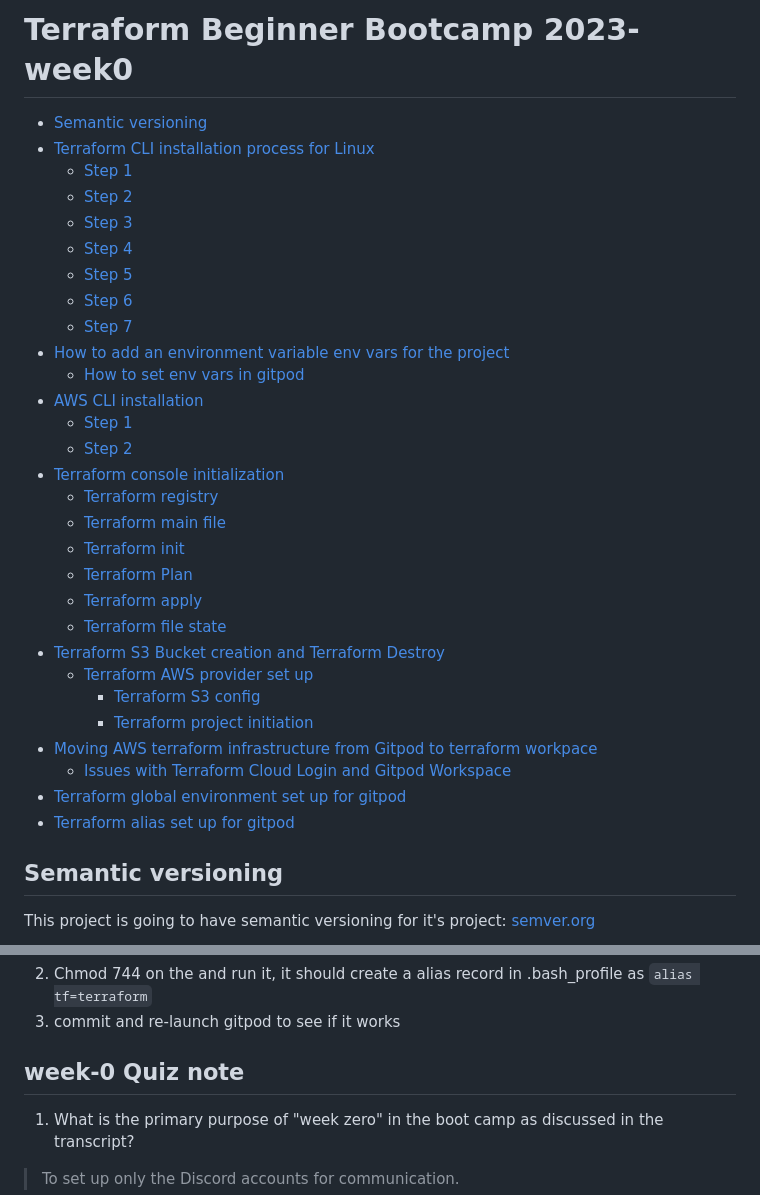
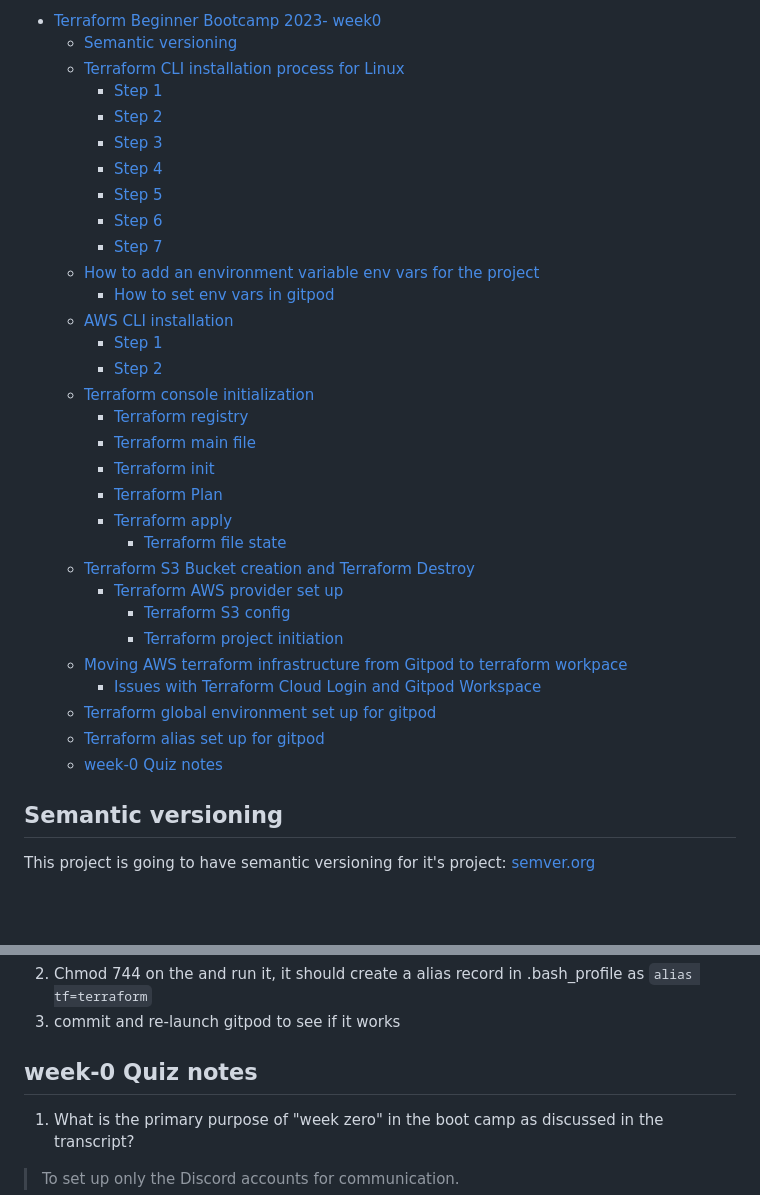
Before and after one commit to laks-narasimman/terraform-beginner-bootcamp-2023, a Markdown page: journal/week0.md, 2 parts joined by grey strips. Drawn GitHub-style; blank space fills up the shorter version.

Commit message:
Update week0.md
adding table of contents

```diff
--- a/journal/week0.md
+++ b/journal/week0.md
@@ -1,34 +1,34 @@
-# Terraform Beginner Bootcamp 2023- week0
-- [Semantic versioning](#semantic-versioning)
-- [Terraform CLI installation process for Linux](#terraform-cli-installation-process-for-linux)
-  * [Step 1](#step-1)
-  * [Step 2](#step-2)
-  * [Step 3](#step-3)
-  * [Step 4](#step-4)
-  * [Step 5](#step-5)
-  * [Step 6](#step-6)
-  * [Step 7](#step-7)
-- [How to add an environment variable env vars for the project](#how-to-add-an-environment-variable-env-vars-for-the-project)
-  * [How to set env vars in gitpod](#how-to-set-env-vars-in-gitpod)
-- [AWS CLI installation](#aws-cli-installation)
-    + [Step 1](#step-1-1)
-    + [Step 2](#step-2-1)
-- [Terraform console initialization](#terraform-console-initialization)
-  * [Terraform registry](#terraform-registry)
-  * [Terraform main file](#terraform-main-file)
-  * [Terraform init](#terraform-init)
-  * [Terraform Plan](#terraform-plan)
-  * [Terraform apply](#terraform-apply)
-  * [Terraform file state](#terraform-file-state)
-- [Terraform S3 Bucket creation and Terraform Destroy](#terraform-s3-bucket-creation-and-terraform-destroy)
-  * [Terraform AWS provider set up](#terraform-aws-provider-set-up)
-    + [Terraform S3 config](#terraform-s3-config)
-    + [Terraform project initiation](#terraform-project-initiation)
-- [Moving AWS terraform infrastructure from Gitpod to terraform workpace](#moving-aws-terraform-infrastructure-from-gitpod-to-terraform-workpace)
-  * [Issues with Terraform Cloud Login and Gitpod Workspace](#issues-with-terraform-cloud-login-and-gitpod-workspace)
-- [Terraform global environment set up for gitpod](#terraform-global-environment-set-up-for-gitpod)
-- [Terraform alias set up for gitpod](#terraform-alias-set-up-for-gitpod)
-
+- [Terraform Beginner Bootcamp 2023- week0](#terraform-beginner-bootcamp-2023--week0)
+  * [Semantic versioning](#semantic-versioning)
+  * [Terraform CLI installation process for Linux](#terraform-cli-installation-process-for-linux)
+    + [Step 1](#step-1)
+    + [Step 2](#step-2)
+    + [Step 3](#step-3)
+    + [Step 4](#step-4)
+    + [Step 5](#step-5)
+    + [Step 6](#step-6)
+    + [Step 7](#step-7)
+  * [How to add an environment variable env vars for the project](#how-to-add-an-environment-variable-env-vars-for-the-project)
+    + [How to set env vars in gitpod](#how-to-set-env-vars-in-gitpod)
+  * [AWS CLI installation](#aws-cli-installation)
+      - [Step 1](#step-1-1)
+      - [Step 2](#step-2-1)
+  * [Terraform console initialization](#terraform-console-initialization)
+    + [Terraform registry](#terraform-registry)
+    + [Terraform main file](#terraform-main-file)
+    + [Terraform init](#terraform-init)
+    + [Terraform Plan](#terraform-plan)
+    + [Terraform apply](#terraform-apply)
+      - [Terraform file state](#terraform-file-state)
+  * [Terraform S3 Bucket creation and Terraform Destroy](#terraform-s3-bucket-creation-and-terraform-destroy)
+    + [Terraform AWS provider set up](#terraform-aws-provider-set-up)
+      - [Terraform S3 config](#terraform-s3-config)
+      - [Terraform project initiation](#terraform-project-initiation)
+  * [Moving AWS terraform infrastructure from Gitpod to terraform workpace](#moving-aws-terraform-infrastructure-from-gitpod-to-terraform-workpace)
+    + [Issues with Terraform Cloud Login and Gitpod Workspace](#issues-with-terraform-cloud-login-and-gitpod-workspace)
+  * [Terraform global environment set up for gitpod](#terraform-global-environment-set-up-for-gitpod)
+  * [Terraform alias set up for gitpod](#terraform-alias-set-up-for-gitpod)
+  * [week-0 Quiz notes](#week-0-quiz-notes)
 
 ## Semantic versioning
 This project is going to have semantic versioning for it's project:
@@ -518,7 +518,7 @@ source ~/.bash_profile
 2. Chmod 744 on the and run it, it should create a alias record in .bash_profile as `alias tf=terraform`
 3. commit and re-launch gitpod to see if it works
 
-## week-0 Quiz note
+## week-0 Quiz notes
 1. What is the primary purpose of "week zero" in the boot camp as discussed in the transcript?
 > To set up only the Discord accounts for communication.
 2. According to the cloud engineering bootcamp discussion, what are some of the key expectations and practices emphasized by the hosts?
```
